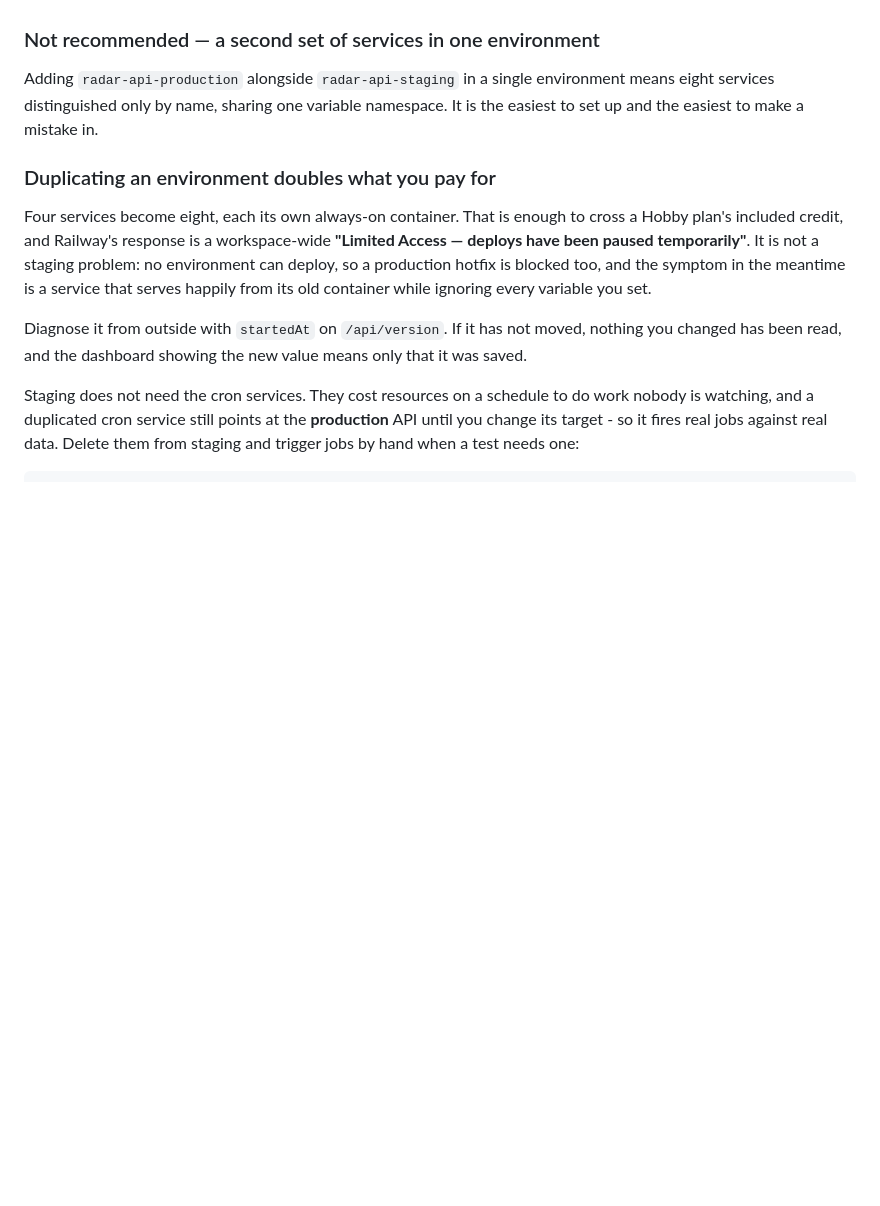
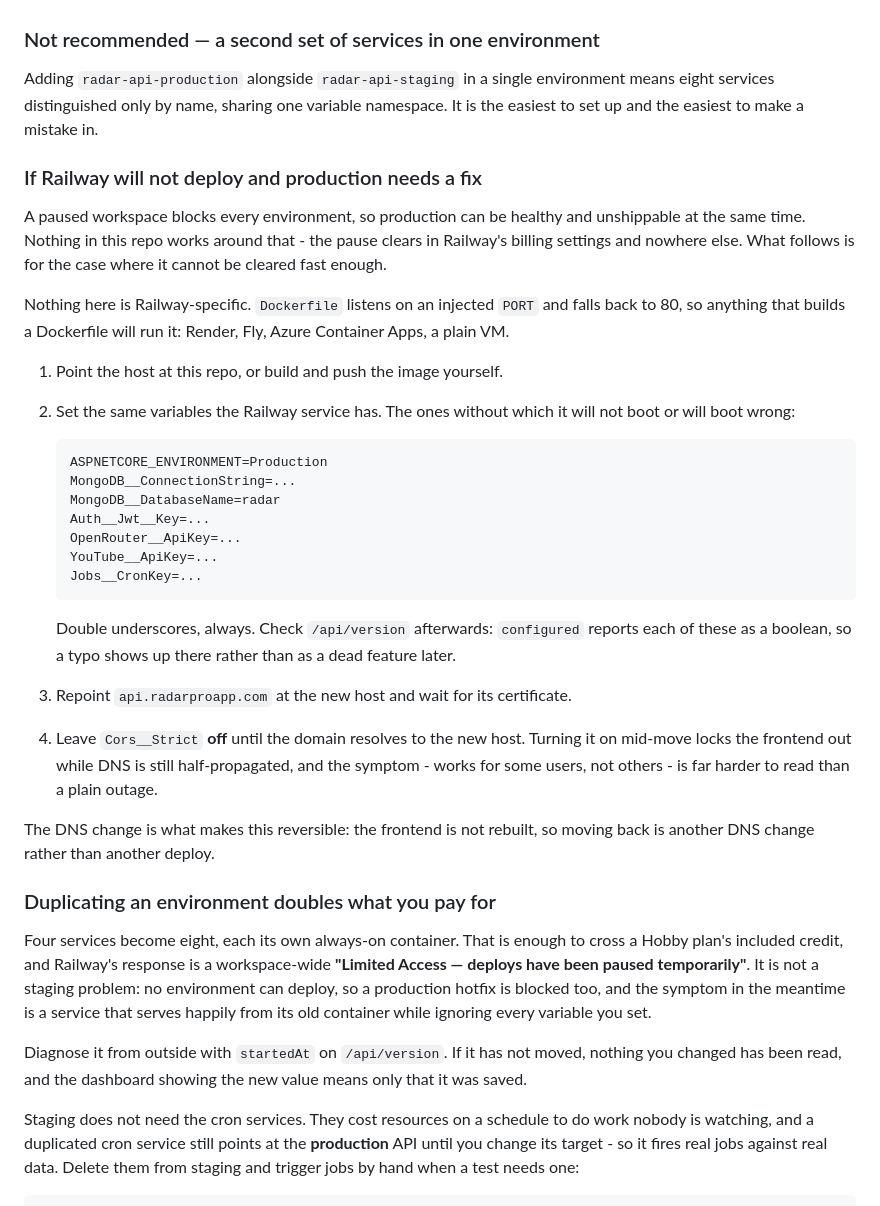
Before and after one commit to radarproapp/radar-v2-backend, a Markdown page: RAILWAY_DEPLOY.md, the part around the change. GitHub-like rendering; blank space fills up the shorter version.

Commit message:
docs: what to do if Railway will not deploy and production needs a fix
A paused workspace blocks every environment at once, so production can be
healthy and unshippable simultaneously - which is where we are now, frozen on
an old commit with no way to ship. There was no answer written down for that.

The Dockerfile already listens on an injected PORT with a fallback, so it runs
anywhere that builds a Dockerfile. Records the variables the API will not boot
correctly without, and keeps the move reversible by making DNS the switch - the
frontend is never rebuilt, so going back is another DNS change.

Co-Authored-By: Claude Opus 5 <noreply@anthropic.com>

````diff
--- a/RAILWAY_DEPLOY.md
+++ b/RAILWAY_DEPLOY.md
@@ -250,6 +250,39 @@ Adding `radar-api-production` alongside `radar-api-staging` in a single environm
 services distinguished only by name, sharing one variable namespace. It is the easiest to set up
 and the easiest to make a mistake in.
 
+### If Railway will not deploy and production needs a fix
+
+A paused workspace blocks every environment, so production can be healthy and unshippable at the
+same time. Nothing in this repo works around that - the pause clears in Railway's billing settings
+and nowhere else. What follows is for the case where it cannot be cleared fast enough.
+
+Nothing here is Railway-specific. `Dockerfile` listens on an injected `PORT` and falls back to 80,
+so anything that builds a Dockerfile will run it: Render, Fly, Azure Container Apps, a plain VM.
+
+1. Point the host at this repo, or build and push the image yourself.
+2. Set the same variables the Railway service has. The ones without which it will not boot or will
+   boot wrong:
+
+   ```
+   ASPNETCORE_ENVIRONMENT=Production
+   MongoDB__ConnectionString=...
+   MongoDB__DatabaseName=radar
+   Auth__Jwt__Key=...
+   OpenRouter__ApiKey=...
+   YouTube__ApiKey=...
+   Jobs__CronKey=...
+   ```
+
+   Double underscores, always. Check `/api/version` afterwards: `configured` reports each of these
+   as a boolean, so a typo shows up there rather than as a dead feature later.
+3. Repoint `api.radarproapp.com` at the new host and wait for its certificate.
+4. Leave `Cors__Strict` **off** until the domain resolves to the new host. Turning it on mid-move
+   locks the frontend out while DNS is still half-propagated, and the symptom - works for some
+   users, not others - is far harder to read than a plain outage.
+
+The DNS change is what makes this reversible: the frontend is not rebuilt, so moving back is
+another DNS change rather than another deploy.
+
 ### Duplicating an environment doubles what you pay for
 
 Four services become eight, each its own always-on container. That is enough to cross a Hobby
````
